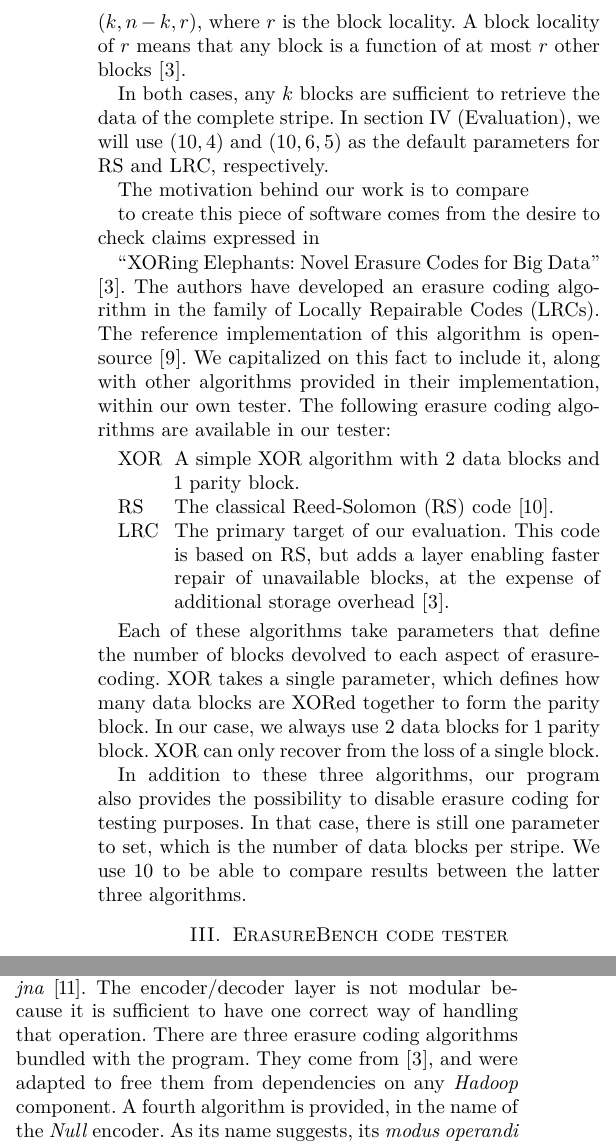
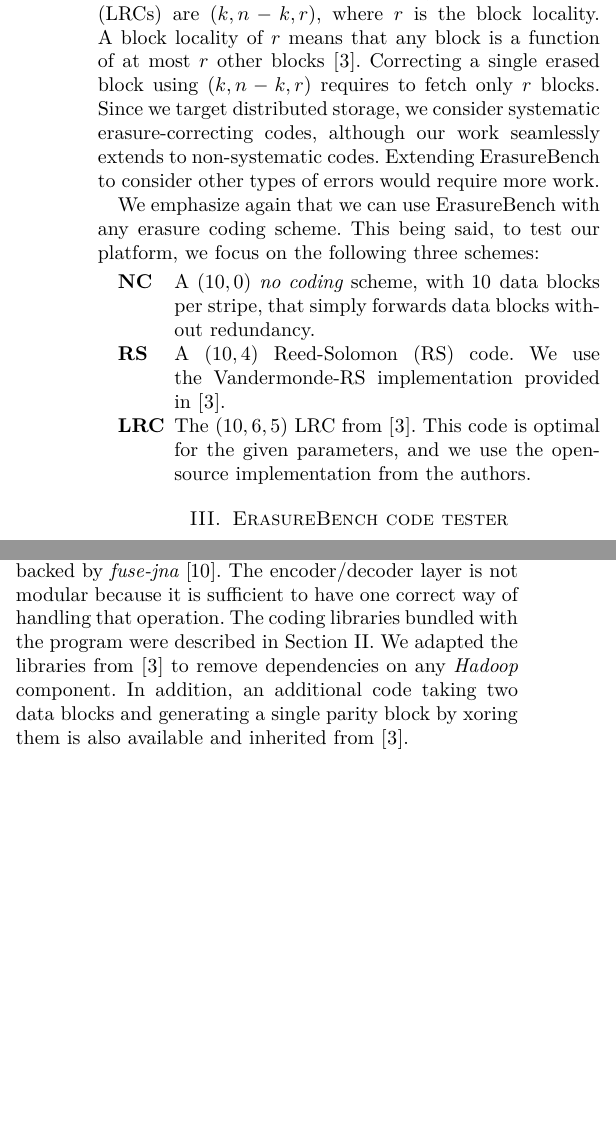
Before and after one commit to sebva/ErasureBench, a LaTeX paper (report/main.tex, which reads report/codes.tex, report/erasure-tester.tex): two parts of the columns of page 2 of 7 before the commit and two parts of the columns of page 2 of 6 after it, joined at a grey line, cut so that both start at the same text, the shorter picture padded with empty space. Compiled offline with XeLaTeX; a missing font is replaced by an installed copy or a similar font; a LaTeX package or settings file that is missing is left out; TikZ figures are drawn from their code, not taken from saved files.

Commit message:
Changes to Sections 1-2-3

```diff
--- a/report/codes.tex
+++ b/report/codes.tex
@@ -2,52 +2,11 @@
 
 \label{sec:codes}
 
-We write $(k,n-k)$ the parameters of MDS codes such as \iac{rs} codes, where $k$ is the number of data blocks and $n-k$ is the number of parity blocks. The parameters of \acp{lrc} are $(k,n-k,r)$, where $r$ is the block locality. A block locality of $r$ means that any block is a function of at most $r$ other blocks \autocite{XorbasVLDB}.
+We write $(k,n-k)$ for the parameters of MDS codes, such as \iac{rs} codes~\autocite{reed-solomon}, where $k$ is the number of data blocks and $n-k$ is the number of parity blocks. The parameters of \acp{lrc} are  $(k,n-k,r)$, where $r$ is the block locality. A block locality of $r$ means that any block is a function of at most $r$ other blocks \autocite{XorbasVLDB}. Correcting a single erased block using $(k,n-k,r)$ requires to fetch only $r$ blocks. Since we target distributed storage, we consider systematic erasure-correcting codes, although our work seamlessly extends to non-systematic codes. Extending ErasureBench to consider other types of errors would require more work.
 
-
-
-In both cases, any $k$ blocks are sufficient to retrieve the data of the complete stripe.
-In \autoref{sec:evaluation} (\nameref{sec:evaluation}), we will use $(10,4)$ and $(10,6,5)$ as the default parameters for \ac{rs} and \ac{lrc}, respectively.
-
-
-
-The motivation behind our work is to compare
-
-to create this piece of software comes from the desire to check claims expressed in
-
-
-\citetitle{XorbasVLDB} \autocite{XorbasVLDB}.
-The authors have developed an erasure coding algorithm in the family of \acfp{lrc}.
-The reference implementation of this algorithm is open-source \autocite{xorbas-github}.
-We capitalized on this fact to include it, along with other algorithms provided in their implementation, within our own tester.
-The following erasure coding algorithms are available in our tester:
+We emphasize again that we can use ErasureBench with any erasure coding scheme. This being said, to test our platform, we focus on the following three schemes:
 \begin{description}[\IEEEsetlabelwidth{XOR}]
-\item[XOR] A simple XOR algorithm with 2 data blocks and 1 parity block.
-\item[\acs{rs}] The classical \acf{rs} code \autocite{reed-solomon}.
-\item[\acs{lrc}] The primary target of our evaluation. This code is based on \ac{rs}, but adds a layer enabling faster repair of unavailable blocks, at the expense of additional storage overhead \autocite{XorbasVLDB}.
+\item[\textbf{NC}] A $(10,0)$ \emph{no coding} scheme, with 10 data blocks per stripe, that simply forwards data blocks without redundancy.
+\item[\textbf{\acs{rs}}] A $(10,4)$ \acf{rs} code. We use the Vandermonde-RS implementation provided in~\autocite{XorbasVLDB}.
+\item[\textbf{\acs{lrc}}] The $(10,6,5)$ \acs{lrc} from \autocite{XorbasVLDB}. This code is optimal for the given parameters, and we use the open-source implementation from the authors.
 \end{description}
-
-
-Each of these algorithms take parameters that define the number of blocks devolved to each aspect of erasure-coding.
-XOR takes a single parameter, which defines how many data blocks are XORed together to form the parity block.
-In our case, we always use 2 data blocks for 1 parity block.
-XOR can only recover from the loss of a single block.
-
-
-In addition to these three algorithms, our program also provides the possibility to disable erasure coding for testing purposes.
-In that case, there is still one parameter to set, which is the number of data blocks per stripe.
-We use 10 to be able to compare results between the latter three algorithms.
-
-
-%\subsection{Related work}
-
-%\subsection{XORing Elephants: Novel Erasure Codes for Big Data}
-
-% The article presents a new family of erasure codes called \acp{lrc} \autocite{XorbasVLDB}.
-% These codes enable local repair of faulty data.
-% With traditional erasure codes like Reed-Solomon, the cumulative size of the blocks needed to repair a file has to be bigger or equal than the original size of the file.
-% With \ac{lrc}, a failure affecting a small number of blocks can be repaired using a smaller number of clean blocks.
-% The authors implemented their algorithm in Hadoop HDFS and deployed a test to Facebook clusters.
-% They measured that the repair process of \ac{lrc} uses half the disk and network bandwidth compared to Reed-Solomon, at the expense of \SI{14}{\percent} more storage overhead.
-
-%\subsection{A Performance Evaluation of Erasure Coding Libraries for Cloud-Based Data Stores}
--- a/report/erasure-tester.tex
+++ b/report/erasure-tester.tex
@@ -16,4 +16,3 @@ Each of the three components (filesystem interface, key-value store, erasure cod
 
 The system architecture is summarized in \autoref{fig:architecture}. The Java program exposes a filesystem by using the \ac{fuse} interface. When the user runs the program, the filesystem is mounted under a directory of his choice. The tester intercepts system calls by making use of the \textit{fuse-jna} \autocite{fuse-jna} Java library. Read and write calls are passed through to the encoder/decoder layer.
 
-The encoder/decoder handles the task of correctly chunking file contents.
@@ -23,24 +20,20 @@ Data blocks and parity blocks are then passed to the storage backend, which will
 
 \subsubsection{Available implementations}
 
-As stated in \autoref{subsec:architecture}, each component of our tester can have several implementations.
-The frontend has one available implementation: a \ac{fuse} filesystem interface backed by \textit{fuse-jna} \autocite{fuse-jna}.
-The encoder/decoder layer is not modular because it is sufficient to have one correct way of handling that operation.
-There are three erasure coding algorithms bundled with the program.
-They come from \autocite{XorbasVLDB}, and were adapted to free them from dependencies on any \textit{Hadoop} component.
-A fourth algorithm is provided, in the name of the \textit{Null} encoder.
-As its name suggests, its \textit{modus operandi} consists in simply forwarding data blocks without any added redundancy.
-Failing to read a data block while using the \textit{Null} encoder signifies the loss of the stripe associated with it.
+Components of our tester can have multiple implementations. The frontend has one available implementation: a \ac{fuse} filesystem interface backed by \textit{fuse-jna} \autocite{fuse-jna}.
+The encoder/decoder layer is not modular because it is sufficient to have one correct way of handling that operation. The coding libraries bundled with the program were described in Section~\ref{sec:codes}. We adapted the libraries from \autocite{XorbasVLDB} to remove dependencies on any \textit{Hadoop} component. In addition, an additional code taking two data blocks and generating a single parity block by xoring them is also available and inherited from~\autocite{XorbasVLDB}.
+%A fourth algorithm is provided, in the name of the \textit{Null} encoder.
+%As its name suggests, its \textit{modus operandi} consists in simply forwarding data blocks without any added redundancy.
+%Failing to read a data block while using the \textit{Null} encoder signifies the loss of the stripe associated with it.
 
-Our program is compatible with the \textit{Redis} distributed key-value store through the \textit{Jedis} library.
-For testing purposes, a storage backend using an in-memory hash map is also available.
+Our program is compatible with the \textit{Redis} distributed key-value store through the \textit{Jedis} library. For testing purposes, a storage backend using an in-memory hash map is also available.
 
 \subsubsection{Blocks storage}
 
 \begin{figure}[H]
     \centering
     \input{blocks-figure.tex}
-    \caption{Representation of the process of splitting file contents in blocks, applying erasure coding to them, and finally storing them in a Redis cluster.}
+    \caption{Splitting file contents in blocks, applying erasure coding, and storing data and parity blocks in a Redis cluster.}
     \label{fig:blocks}
 \end{figure}
 
```
Also changed, not shown: report/introduction.tex (+1 -1 lines), report/erasure-tester.tex (61 more changed lines).
